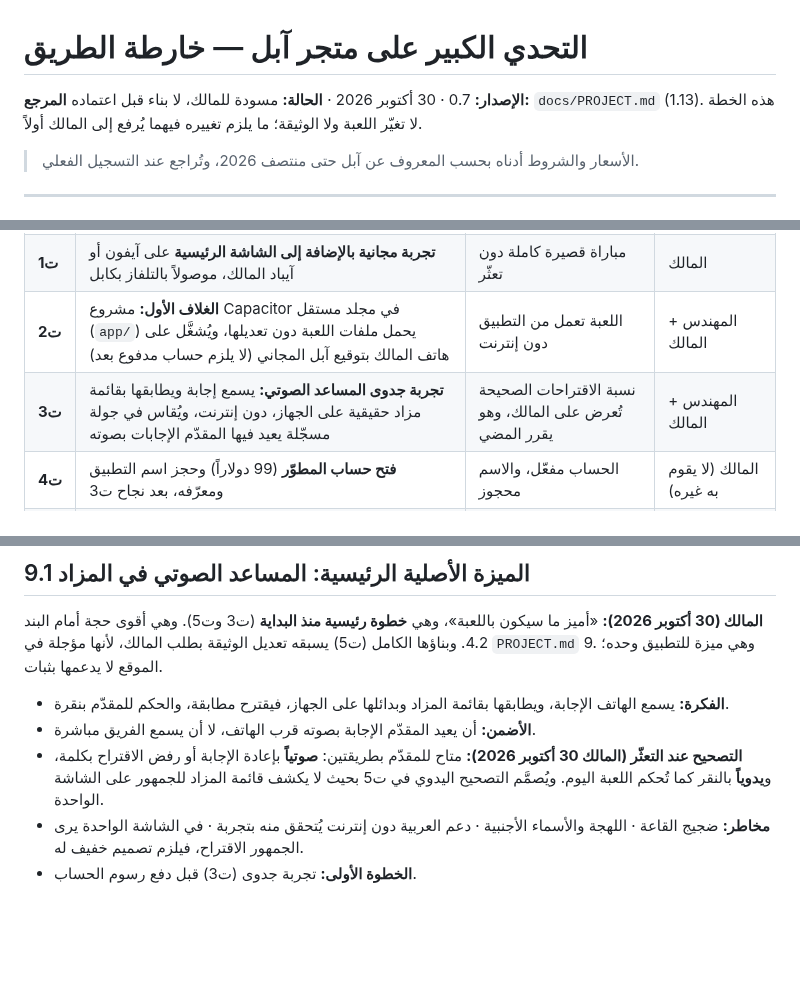
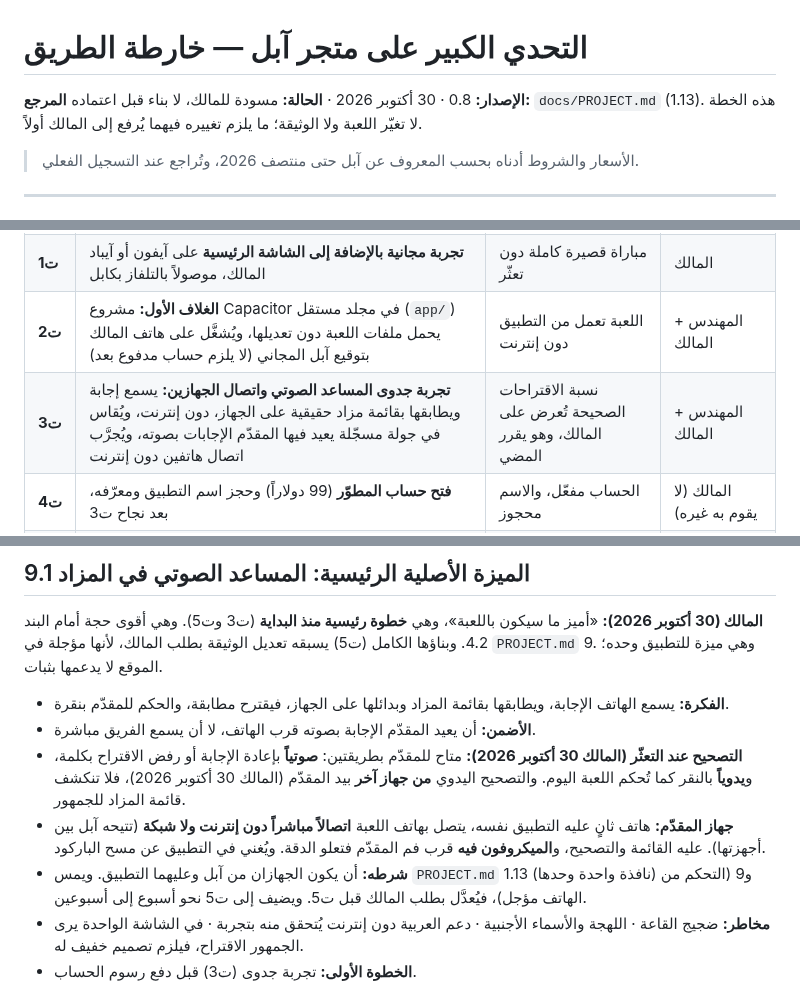
Before and after one commit to mtech732-stack/big-challenge, a Markdown page: docs/appstore/roadmap.md, 3 parts joined by grey strips. Drawn GitHub-style; blank space fills up the shorter version.

Commit message:
خارطة آبل: التصحيح اليدوي من جهاز المقدّم
Co-Authored-By: Claude Opus 5.5 <noreply@anthropic.com>
Claude-Session: https://claude.ai/code/session_01RdLZ2Aba96x3Lv3o4J3KZG

```diff
--- a/docs/appstore/roadmap.md
+++ b/docs/appstore/roadmap.md
@@ -1,6 +1,6 @@
 # التحدي الكبير على متجر آبل — خارطة الطريق
 
-**الإصدار:** 0.7 · 30 أكتوبر 2026 · **الحالة:** مسودة للمالك، لا بناء قبل اعتماده
+**الإصدار:** 0.8 · 30 أكتوبر 2026 · **الحالة:** مسودة للمالك، لا بناء قبل اعتماده
 **المرجع:** `docs/PROJECT.md` (1.13). هذه الخطة لا تغيّر اللعبة ولا الوثيقة؛ ما يلزم تغييره فيهما يُرفع إلى المالك أولاً.
 
 > الأسعار والشروط أدناه بحسب المعروف عن آبل حتى منتصف 2026، وتُراجع عند التسجيل الفعلي.
@@ -128,7 +128,7 @@
 | **ت0** | **قرارات البداية:** النشر للعموم · بلا رقم سري · شاشة واحدة · المساعد الصوتي خطوة رئيسية | ✓ اكتملت 30 أكتوبر 2026 | المالك |
 | **ت1** | **تجربة مجانية بالإضافة إلى الشاشة الرئيسية** على آيفون أو آيباد المالك، موصولاً بالتلفاز بكابل | مباراة قصيرة كاملة دون تعثّر | المالك |
 | **ت2** | **الغلاف الأول:** مشروع Capacitor في مجلد مستقل (`app/`) يحمل ملفات اللعبة دون تعديلها، ويُشغَّل على هاتف المالك بتوقيع آبل المجاني (لا يلزم حساب مدفوع بعد) | اللعبة تعمل من التطبيق دون إنترنت | المهندس + المالك |
-| **ت3** | **تجربة جدوى المساعد الصوتي:** يسمع إجابة ويطابقها بقائمة مزاد حقيقية على الجهاز، دون إنترنت، ويُقاس في جولة مسجّلة يعيد فيها المقدّم الإجابات بصوته | نسبة الاقتراحات الصحيحة تُعرض على المالك، وهو يقرر المضي | المهندس + المالك |
+| **ت3** | **تجربة جدوى المساعد الصوتي واتصال الجهازين:** يسمع إجابة ويطابقها بقائمة مزاد حقيقية على الجهاز، دون إنترنت، ويُقاس في جولة مسجّلة يعيد فيها المقدّم الإجابات بصوته، ويُجرَّب اتصال هاتفين دون إنترنت | نسبة الاقتراحات الصحيحة تُعرض على المالك، وهو يقرر المضي | المهندس + المالك |
 | **ت4** | **فتح حساب المطوّر** (99 دولاراً) وحجز اسم التطبيق ومعرّفه، بعد نجاح ت3 | الحساب مفعّل، والاسم محجوز | المالك (لا يقوم به غيره) |
 | **ت5** | **المساعد الصوتي كاملاً:** تعديل الوثيقة بطلب المالك أولاً، ثم تصميم الاقتراح الخفيف على الشاشة والتصحيح الصوتي واليدوي، ومراجعة بدائل الإجابات للنطق، والبناء | المالك يدير جولة مزاد كاملة بالمساعد دون تعثّر | المصمّم + الكاتب + المهندس |
 | **ت6** | **الشاشة الواحدة على الهاتف:** أزرار التحكم على اللوحة تصغر على الهاتف، فتُراجع مساحات اللمس دون تغيير شاشات الجمهور | المالك يدير سؤالاً كاملاً بإصبع واحدة دون خطأ | المصمّم + المهندس |
@@ -177,7 +177,9 @@
 **المالك (30 أكتوبر 2026):** «أميز ما سيكون باللعبة»، وهي **خطوة رئيسية منذ البداية** (ت3 وت5). وهي أقوى حجة أمام البند 4.2. وبناؤها الكامل (ت5) يسبقه تعديل الوثيقة بطلب المالك، لأنها مؤجلة في `PROJECT.md` 9. وهي ميزة للتطبيق وحده؛ الموقع لا يدعمها بثبات.
 - **الفكرة:** يسمع الهاتف الإجابة، ويطابقها بقائمة المزاد وبدائلها على الجهاز، فيقترح مطابقة، والحكم للمقدّم بنقرة.
 - **الأضمن:** أن يعيد المقدّم الإجابة بصوته قرب الهاتف، لا أن يسمع الفريق مباشرة.
-- **التصحيح عند التعثّر (المالك 30 أكتوبر 2026):** متاح للمقدّم بطريقتين: **صوتياً** بإعادة الإجابة أو رفض الاقتراح بكلمة، و**يدوياً** بالنقر كما تُحكم اللعبة اليوم. ويُصمَّم التصحيح اليدوي في ت5 بحيث لا يكشف قائمة المزاد للجمهور على الشاشة الواحدة.
+- **التصحيح عند التعثّر (المالك 30 أكتوبر 2026):** متاح للمقدّم بطريقتين: **صوتياً** بإعادة الإجابة أو رفض الاقتراح بكلمة، و**يدوياً** بالنقر كما تُحكم اللعبة اليوم. والتصحيح اليدوي **من جهاز آخر** بيد المقدّم (المالك 30 أكتوبر 2026)، فلا تنكشف قائمة المزاد للجمهور.
+- **جهاز المقدّم:** هاتف ثانٍ عليه التطبيق نفسه، يتصل بهاتف اللعبة **اتصالاً مباشراً دون إنترنت ولا شبكة** (تتيحه آبل بين أجهزتها). عليه القائمة والتصحيح، و**الميكروفون فيه** قرب فم المقدّم فتعلو الدقة. ويُغني في التطبيق عن مسح الباركود.
+- **شرطه:** أن يكون الجهازان من آبل وعليهما التطبيق. ويمس `PROJECT.md` 1.13 (نافذة واحدة وحدها) و9 (التحكم من الهاتف مؤجل)، فيُعدَّل بطلب المالك قبل ت5. ويضيف إلى ت5 نحو أسبوع إلى أسبوعين.
 - **مخاطر:** ضجيج القاعة · اللهجة والأسماء الأجنبية · دعم العربية دون إنترنت يُتحقق منه بتجربة · في الشاشة الواحدة يرى الجمهور الاقتراح، فيلزم تصميم خفيف له.
 - **الخطوة الأولى:** تجربة جدوى (ت3) قبل دفع رسوم الحساب.
 
```
Also changed, not shown: other parts of docs/appstore/roadmap.md (+1 -1 lines).
